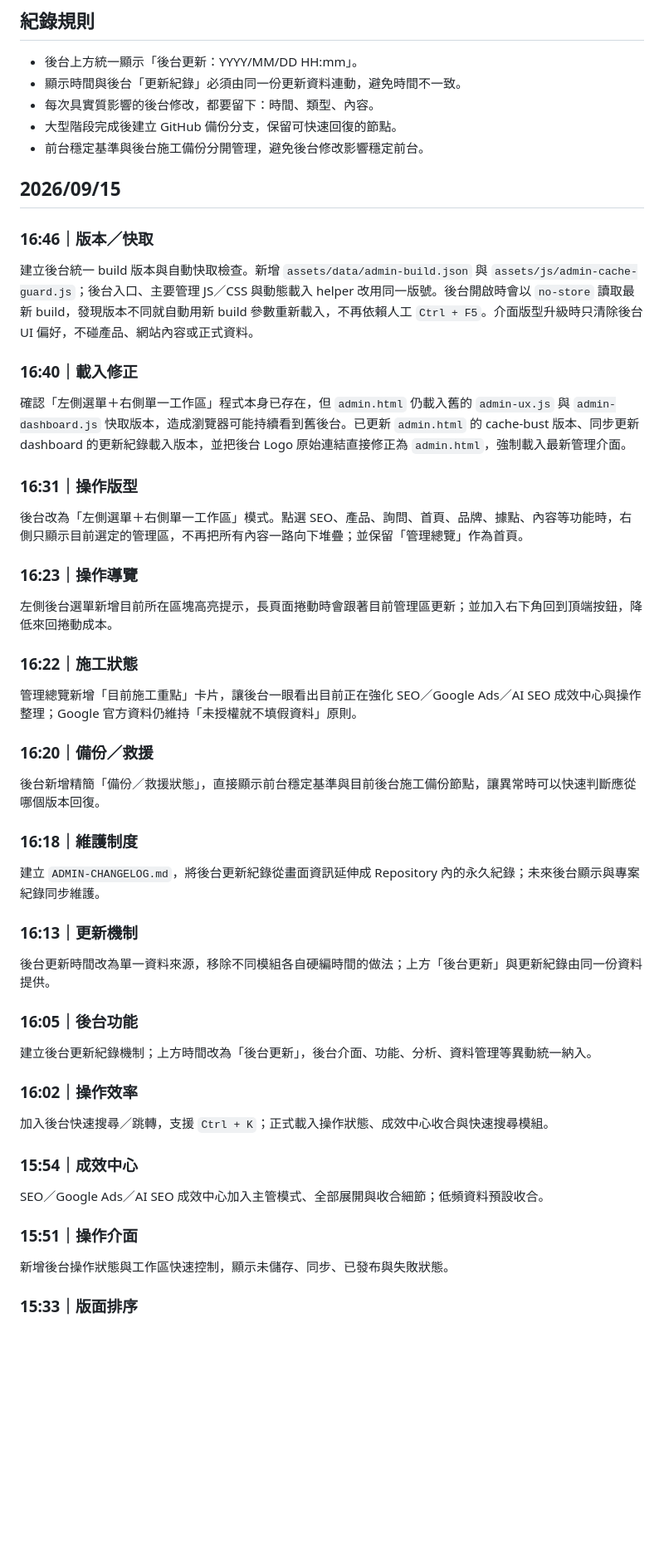
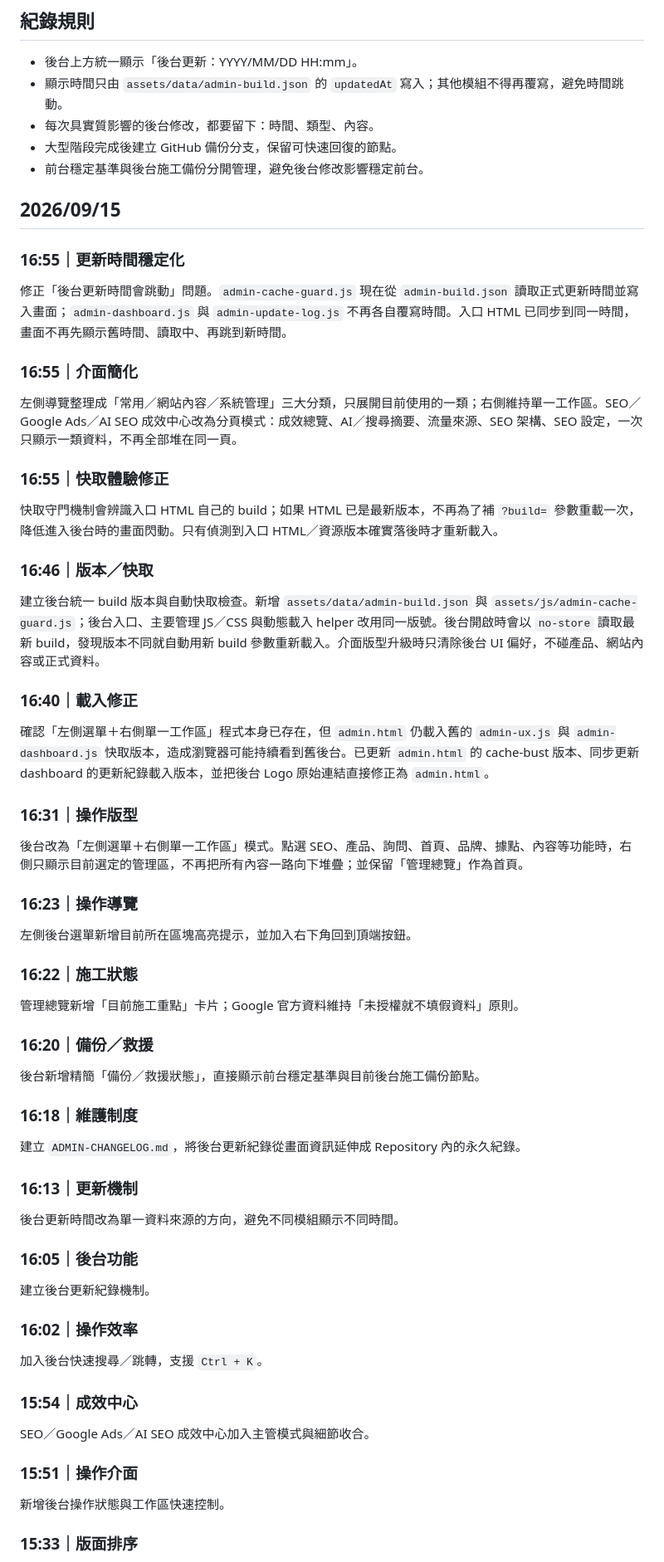
Before and after one commit to YKC1117/far-beyound-website, a Markdown page: ADMIN-CHANGELOG.md, the part around one of its changes. Shown at 83% size. Drawn GitHub-style; blank space fills up the shorter version.

Commit message:
docs(admin): record stable timestamp and simplified categories

```diff
--- a/ADMIN-CHANGELOG.md
+++ b/ADMIN-CHANGELOG.md
@@ -5,47 +5,56 @@
 ## 紀錄規則
 
 - 後台上方統一顯示「後台更新：YYYY/MM/DD HH:mm」。
-- 顯示時間與後台「更新紀錄」必須由同一份更新資料連動，避免時間不一致。
+- 顯示時間只由 `assets/data/admin-build.json` 的 `updatedAt` 寫入；其他模組不得再覆寫，避免時間跳動。
 - 每次具實質影響的後台修改，都要留下：時間、類型、內容。
 - 大型階段完成後建立 GitHub 備份分支，保留可快速回復的節點。
 - 前台穩定基準與後台施工備份分開管理，避免後台修改影響穩定前台。
 
 ## 2026/09/15
 
+### 16:55｜更新時間穩定化
+修正「後台更新時間會跳動」問題。`admin-cache-guard.js` 現在從 `admin-build.json` 讀取正式更新時間並寫入畫面；`admin-dashboard.js` 與 `admin-update-log.js` 不再各自覆寫時間。入口 HTML 已同步到同一時間，畫面不再先顯示舊時間、讀取中、再跳到新時間。
+
+### 16:55｜介面簡化
+左側導覽整理成「常用／網站內容／系統管理」三大分類，只展開目前使用的一類；右側維持單一工作區。SEO／Google Ads／AI SEO 成效中心改為分頁模式：成效總覽、AI／搜尋摘要、流量來源、SEO 架構、SEO 設定，一次只顯示一類資料，不再全部堆在同一頁。
+
+### 16:55｜快取體驗修正
+快取守門機制會辨識入口 HTML 自己的 build；如果 HTML 已是最新版本，不再為了補 `?build=` 參數重載一次，降低進入後台時的畫面閃動。只有偵測到入口 HTML／資源版本確實落後時才重新載入。
+
 ### 16:46｜版本／快取
-建立後台統一 build 版本與自動快取檢查。新增 `assets/data/admin-build.json` 與 `assets/js/admin-cache-guard.js`；後台入口、主要管理 JS／CSS 與動態載入 helper 改用同一版號。後台開啟時會以 `no-store` 讀取最新 build，發現版本不同就自動用新 build 參數重新載入，不再依賴人工 `Ctrl + F5`。介面版型升級時只清除後台 UI 偏好，不碰產品、網站內容或正式資料。
+建立後台統一 build 版本與自動快取檢查。新增 `assets/data/admin-build.json` 與 `assets/js/admin-cache-guard.js`；後台入口、主要管理 JS／CSS 與動態載入 helper 改用同一版號。後台開啟時會以 `no-store` 讀取最新 build，發現版本不同就自動用新 build 參數重新載入。介面版型升級時只清除後台 UI 偏好，不碰產品、網站內容或正式資料。
 
 ### 16:40｜載入修正
-確認「左側選單＋右側單一工作區」程式本身已存在，但 `admin.html` 仍載入舊的 `admin-ux.js` 與 `admin-dashboard.js` 快取版本，造成瀏覽器可能持續看到舊後台。已更新 `admin.html` 的 cache-bust 版本、同步更新 dashboard 的更新紀錄載入版本，並把後台 Logo 原始連結直接修正為 `admin.html`，強制載入最新管理介面。
+確認「左側選單＋右側單一工作區」程式本身已存在，但 `admin.html` 仍載入舊的 `admin-ux.js` 與 `admin-dashboard.js` 快取版本，造成瀏覽器可能持續看到舊後台。已更新 `admin.html` 的 cache-bust 版本、同步更新 dashboard 的更新紀錄載入版本，並把後台 Logo 原始連結直接修正為 `admin.html`。
 
 ### 16:31｜操作版型
 後台改為「左側選單＋右側單一工作區」模式。點選 SEO、產品、詢問、首頁、品牌、據點、內容等功能時，右側只顯示目前選定的管理區，不再把所有內容一路向下堆疊；並保留「管理總覽」作為首頁。
 
 ### 16:23｜操作導覽
-左側後台選單新增目前所在區塊高亮提示，長頁面捲動時會跟著目前管理區更新；並加入右下角回到頂端按鈕，降低來回捲動成本。
+左側後台選單新增目前所在區塊高亮提示，並加入右下角回到頂端按鈕。
 
 ### 16:22｜施工狀態
-管理總覽新增「目前施工重點」卡片，讓後台一眼看出目前正在強化 SEO／Google Ads／AI SEO 成效中心與操作整理；Google 官方資料仍維持「未授權就不填假資料」原則。
+管理總覽新增「目前施工重點」卡片；Google 官方資料維持「未授權就不填假資料」原則。
 
 ### 16:20｜備份／救援
-後台新增精簡「備份／救援狀態」，直接顯示前台穩定基準與目前後台施工備份節點，讓異常時可以快速判斷應從哪個版本回復。
+後台新增精簡「備份／救援狀態」，直接顯示前台穩定基準與目前後台施工備份節點。
 
 ### 16:18｜維護制度
-建立 `ADMIN-CHANGELOG.md`，將後台更新紀錄從畫面資訊延伸成 Repository 內的永久紀錄；未來後台顯示與專案紀錄同步維護。
+建立 `ADMIN-CHANGELOG.md`，將後台更新紀錄從畫面資訊延伸成 Repository 內的永久紀錄。
 
 ### 16:13｜更新機制
-後台更新時間改為單一資料來源，移除不同模組各自硬編時間的做法；上方「後台更新」與更新紀錄由同一份資料提供。
+後台更新時間改為單一資料來源的方向，避免不同模組顯示不同時間。
 
 ### 16:05｜後台功能
-建立後台更新紀錄機制；上方時間改為「後台更新」，後台介面、功能、分析、資料管理等異動統一納入。
+建立後台更新紀錄機制。
 
 ### 16:02｜操作效率
-加入後台快速搜尋／跳轉，支援 `Ctrl + K`；正式載入操作狀態、成效中心收合與快速搜尋模組。
+加入後台快速搜尋／跳轉，支援 `Ctrl + K`。
 
 ### 15:54｜成效中心
-SEO／Google Ads／AI SEO 成效中心加入主管模式、全部展開與收合細節；低頻資料預設收合。
+SEO／Google Ads／AI SEO 成效中心加入主管模式與細節收合。
 
 ### 15:51｜操作介面
-新增後台操作狀態與工作區快速控制，顯示未儲存、同步、已發布與失敗狀態。
+新增後台操作狀態與工作區快速控制。
 
 ### 15:33｜版面排序
```
Also changed, not shown: other parts of ADMIN-CHANGELOG.md (+3 -2 lines).
